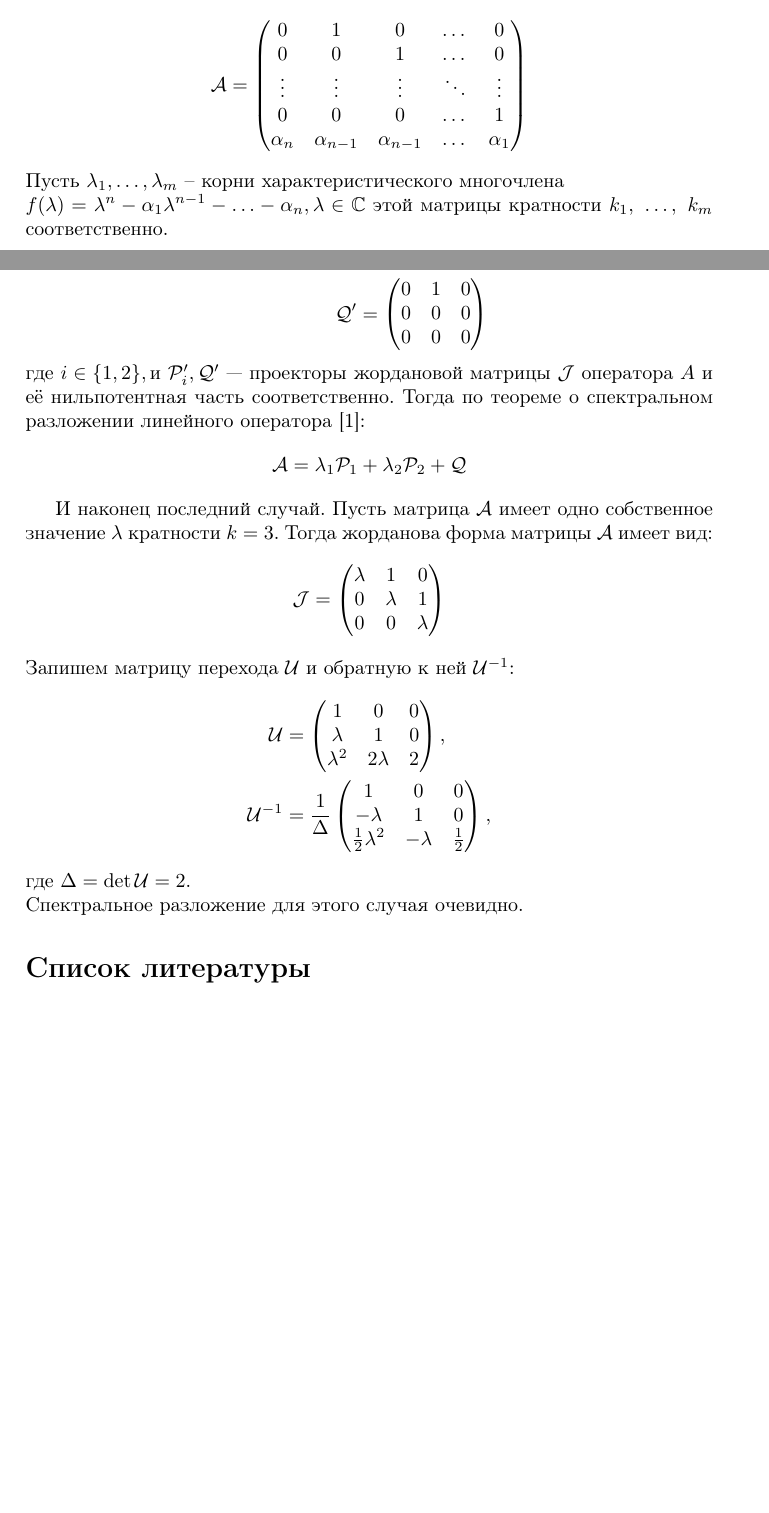
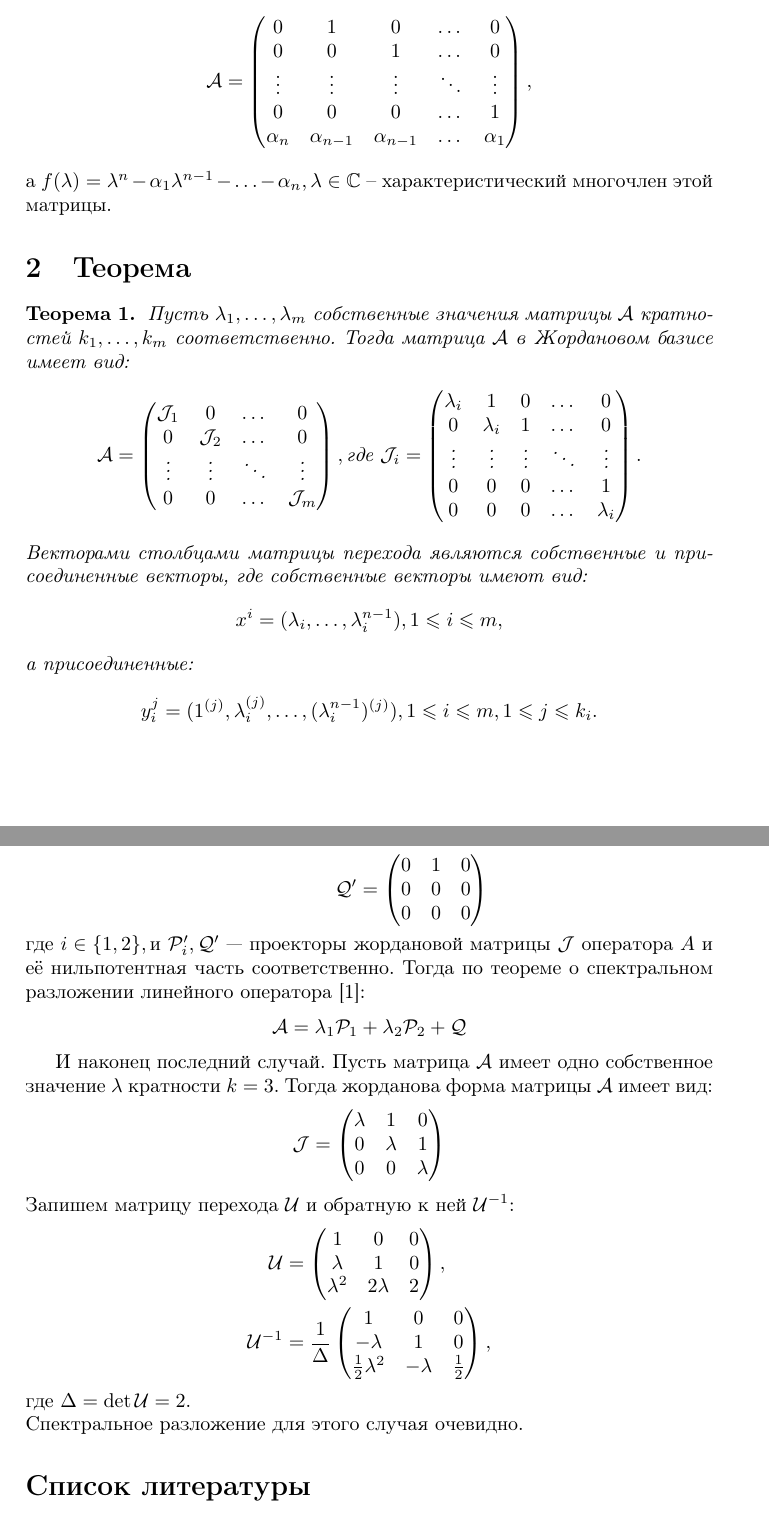
Before and after one commit to NesterovIlya/MathWorks, a LaTeX document (Task1/main.tex, which reads Task1/tex/Theorem.tex, Task1/tex/intro.tex): two parts of pages 1 and 3 of 3, joined at a grey line, cut so that both start at the same text, the shorter picture padded with empty space. Compiled offline with pdfLaTeX.

Commit message:
Theorem about Jordan form

```diff
--- a/Task1/main.tex
+++ b/Task1/main.tex
@@ -18,6 +18,8 @@
 
 \input{./tex/intro.tex}
 
+\input{./tex/Theorem.tex}
+
 \input{./tex/3thDimResult.tex}
 
 \bibliographystyle{ugost2008}
--- /dev/null
+++ b/Task1/tex/Theorem.tex
@@ -0,0 +1,22 @@
+\section{Теорема}
+\textbf{Теорема~1.}
+{ \it Пусть $\lambda_1, \ldots , \lambda_m$ собственные значения матрицы $\mathcal{A}$ кратностей $k_1, \ldots , k_m$ соответственно. Тогда матрица $\mathcal{A}$ в Жордановом базисе имеет вид:
+$$
+	\mathcal{A} = \begin{pmatrix}
+		\mathcal{J}_1 & 0 & \dots & 0 \\
+		0 & \mathcal{J}_2 & \dots & 0 \\
+		\vdots & \vdots & \ddots & \vdots \\
+		0 & 0 & \dots & \mathcal{J}_m
+	\end{pmatrix}, {\text{где }}
+	\mathcal{J}_i = \begin{pmatrix}
+		\lambda_i & 1 & 0 & \dots & 0 \\
+		0 & \lambda_i & 1 & \dots & 0 \\
+		\vdots & \vdots & \vdots & \ddots & \vdots \\
+		0 & 0 & 0 & \dots & 1 \\
+		0 & 0 & 0 & \dots & \lambda_i
+	\end{pmatrix}.
+$$
+Векторами столбцами матрицы перехода являются собственные и присоединенные векторы, где собственные векторы имеют вид:
+$$x^i =(\lambda_i, \ldots, \lambda_i^{n-1}), 1 \leqslant i \leqslant m,$$
+а присоединенные:
+$$y_i^j = (1^{(j)}, \lambda_i^{(j)}, \ldots , (\lambda_i^{n-1})^{(j)}), 1 \leqslant i \leqslant m, 1 \leqslant j \leqslant k_i.$$}
--- a/Task1/tex/intro.tex
+++ b/Task1/tex/intro.tex
@@ -16,8 +16,6 @@ $$
 		\vdots & \vdots & \vdots & \ddots & \vdots \\
 		0 & 0 & 0 & \dots & 1 \\
 		\alpha_n & \alpha_{n-1} & \alpha_{n-1} & \dots & \alpha_1
-	\end{pmatrix}
+	\end{pmatrix},
 $$
-Пусть $\lambda_{1}, \ldots, \lambda_{m}$ -- корни характеристического многочлена\\
-$f(\lambda) = \lambda^{n} - \alpha_{1}\lambda^{n-1} - \ldots - \alpha_{n}, \lambda \in \mathbb{C}$ этой матрицы
-кратности $k_1,~\ldots,~k_m$ соответственно.
+а $f(\lambda) = \lambda^{n} - \alpha_{1}\lambda^{n-1} - \ldots - \alpha_{n}, \lambda \in \mathbb{C}$ -- характеристический многочлен этой матрицы.
```
Also changed, not shown: Task1/main.pdf.
